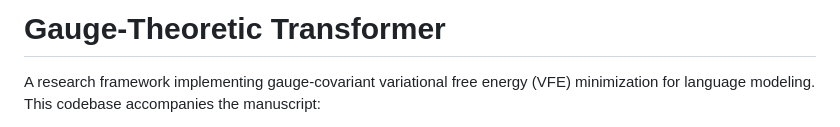
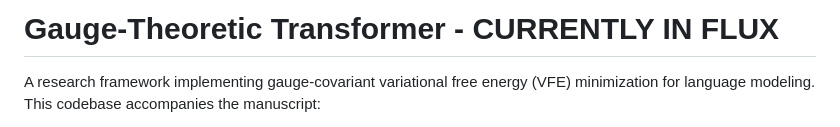
Before and after one commit to cdenn016/VFE-Transformer, a Markdown page: README.md, the part around the change. GitHub-like rendering.

```diff
--- a/README.md
+++ b/README.md
@@ -1,4 +1,4 @@
-# Gauge-Theoretic Transformer
+# Gauge-Theoretic Transformer - CURRENTLY IN FLUX
 
 A research framework implementing gauge-covariant variational free energy (VFE) minimization for language modeling. This codebase accompanies the manuscript:
 
```
